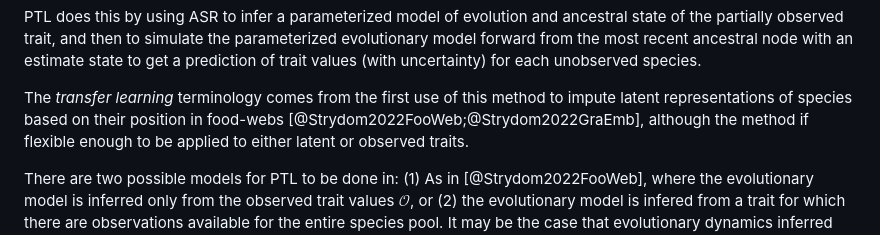
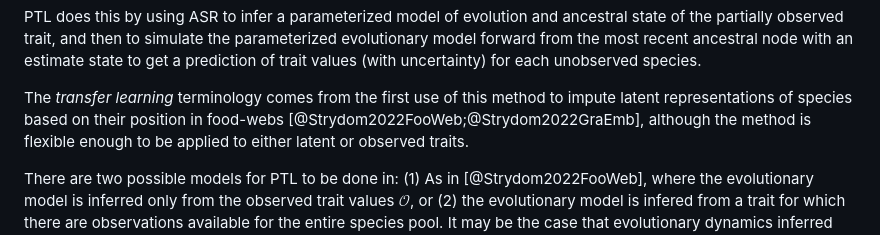
Before and after one commit to gottacatchenall/ms_ptl, a Markdown page: README.md, the part around the change. Drawn GitHub-style.

Commit message:
:pencil: typo

```diff
--- a/README.md
+++ b/README.md
@@ -63,7 +63,7 @@ for each unobserved species.
 
 The _transfer learning_ terminology comes from the first use of this
 method to impute latent representations of species based on their position in
-food-webs [@Strydom2022FooWeb;@Strydom2022GraEmb], although the method if
+food-webs [@Strydom2022FooWeb;@Strydom2022GraEmb], although the method is
 flexible enough to be applied to either latent or observed traits.
 
 There are two possible models for PTL to be done in: (1) As in
```
